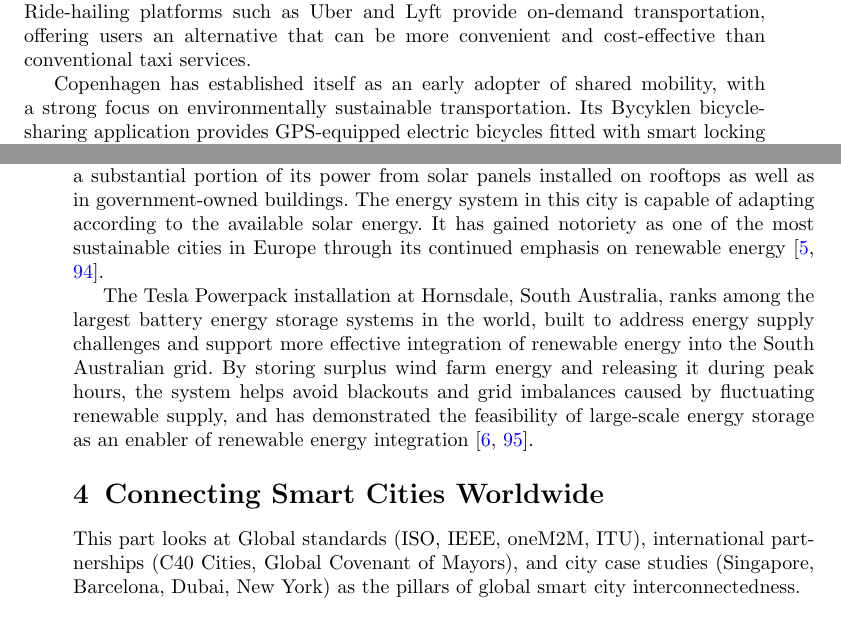
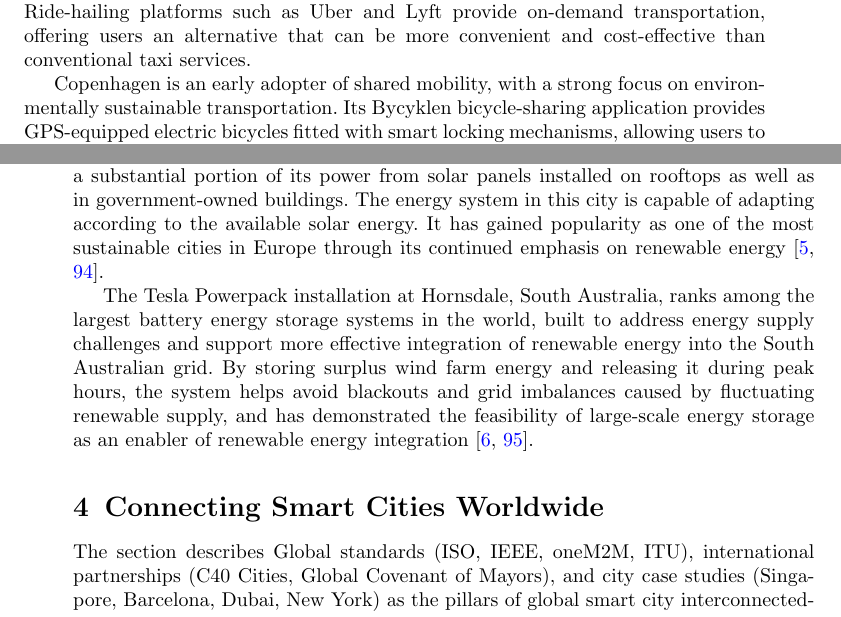
Before and after one commit to DerrickUnleashed/DesignSmartCities, a LaTeX paper (main.tex): two parts of pages 37 and 38 of 63, joined at a grey line, cut so that both start at the same text. Compiled offline with pdfLaTeX.

Commit message:
minor fixes

```diff
--- a/main.tex
+++ b/main.tex
@@ -918,7 +918,7 @@ The Transport for London (TfL) has created an efficient transport system that ma
 
 Shared mobility encompasses services such as car-sharing, bicycle-sharing, and ride-hailing, providing urban populations with flexible alternatives to private vehicle ownership. By enabling multiple users to share transportation resources, these services can decrease the number of privately owned vehicles operating on roads, helping to alleviate congestion while supporting more sustainable mobility practices. In addition, they often form part of the public transport network, creating an integrated multimodal transport system \cite{r11}. Car-sharing platforms such as Zipcar and Turo enable users to access vehicles for short-duration journeys without owning a car. Similarly, bicycle-sharing services such as Citi Bike in New York and Mobike in China provide convenient access to bicycles and encourage lower-emission forms of transportation. Ride-hailing platforms such as Uber and Lyft provide on-demand transportation, offering users an alternative that can be more convenient and cost-effective than conventional taxi services.
 
-Copenhagen has established itself as an early adopter of shared mobility, with a strong focus on environmentally sustainable transportation. Its Bycyklen bicycle-sharing application provides GPS-equipped electric bicycles fitted with smart locking mechanisms, allowing users to locate and access bicycles conveniently. The service has achieved widespread adoption and now supports millions of trips annually. The city has also connected car-sharing services with its public transportation network, providing residents and visitors with additional flexible mobility options. This focus on shared transportation has helped lower CO$_2$ emissions and ease road congestion, in line with Copenhagen's goal of becoming carbon neutral by 2025 \cite{r78,r105}.
+Copenhagen is an early adopter of shared mobility, with a strong focus on environmentally sustainable transportation. Its Bycyklen bicycle-sharing application provides GPS-equipped electric bicycles fitted with smart locking mechanisms, allowing users to locate and access bicycles conveniently. The service has achieved widespread adoption and now supports millions of trips annually. The city has also connected car-sharing services with its public transportation network, providing residents and visitors with additional flexible mobility options. This focus on shared transportation has helped lower CO$_2$ emissions and ease road congestion, in line with Copenhagen's goal of becoming carbon neutral by 2025 \cite{r78,r105}.
 
 Smart energy systems are vital to building sustainable smart cities, because they make energy use more efficient and intelligent, reduce environmental impact, improve reliability, and support economic growth. These systems rely on advanced technologies to optimize energy distribution, bring in renewable energy sources, and put energy storage in place to balance supply and demand. This helps cities shrink their carbon footprint, use energy more efficiently, and give both public and commercial sectors a steady energy supply.
 
@@ -928,12 +928,12 @@ Amsterdam provides an example of the application of smart grids in the form of t
 
 It is necessary to incorporate renewable energy sources, including solar, wind, and hydro power, into the energy network of the smart city to reduce the amount of greenhouse gas emissions and promote sustainability. The problem is that renewable energy generation depends on the weather and complicates integration with smart grids. This problem can be solved using generation forecasting, energy management systems, and adaptive grid infrastructure that will optimize the usage of renewable energy. Smart grids contribute to the distribution of electricity depending on its demand and transferring surplus generation into storage systems.
 
-One such city that is considered the Solar City is Freiburg in Germany. It generates a substantial portion of its power from solar panels installed on rooftops as well as in government-owned buildings. The energy system in this city is capable of adapting according to the available solar energy. It has gained notoriety as one of the most sustainable cities in Europe through its continued emphasis on renewable energy \cite{r80,r107}.
+One such city that is considered the Solar City is Freiburg in Germany. It generates a substantial portion of its power from solar panels installed on rooftops as well as in government-owned buildings. The energy system in this city is capable of adapting according to the available solar energy. It has gained popularity as one of the most sustainable cities in Europe through its continued emphasis on renewable energy \cite{r80,r107}.
 
 The Tesla Powerpack installation at Hornsdale, South Australia, ranks among the largest battery energy storage systems in the world, built to address energy supply challenges and support more effective integration of renewable energy into the South Australian grid. By storing surplus wind farm energy and releasing it during peak hours, the system helps avoid blackouts and grid imbalances caused by fluctuating renewable supply, and has demonstrated the feasibility of large-scale energy storage as an enabler of renewable energy integration \cite{r81,r108}.
 
 \section{Connecting Smart Cities Worldwide}
-This part looks at Global standards (ISO, IEEE, oneM2M, ITU), international partnerships (C40 Cities, Global Covenant of Mayors), and city case studies (Singapore, Barcelona, Dubai, New York) as the pillars of global smart city interconnectedness.
+The section describes Global standards (ISO, IEEE, oneM2M, ITU), international partnerships (C40 Cities, Global Covenant of Mayors), and city case studies (Singapore, Barcelona, Dubai, New York) as the pillars of global smart city interconnectedness.
 
 It is important that all the smart cities around the world connect with each other because when there is more need for embedding systems within the cities, it becomes very important to make international standards for connecting these cities with each other.
 
```
Also changed, not shown: 1 other file.
